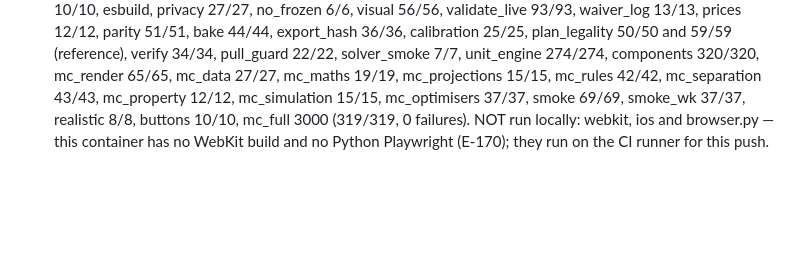
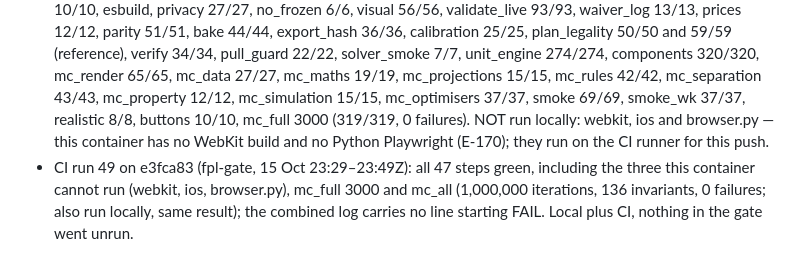
Before and after one commit to kwezingwevu-lab/comeback-blueprint, a Markdown page: fpl/retests/RETEST_v110.md, the part around the change. Drawn GitHub-style; blank space fills up the shorter version.

Commit message:
v110: RETEST records CI run 49 — all 47 gate steps green on e3fca83, WebKit, iOS and browser.py included (E-170); mc_all 1,000,000 iterations, 0 failures
Co-Authored-By: Claude Opus 5.5 <noreply@anthropic.com>
Claude-Session: https://claude.ai/code/session_01Nkqc6yjcoMDTrXm34s8E4S

```diff
--- a/fpl/retests/RETEST_v110.md
+++ b/fpl/retests/RETEST_v110.md
@@ -702,3 +702,4 @@ tree, alone: bake 42/42, privacy 27/27, components 300/300, smoke 69/69, verify
 - Ledger: E-163 to E-170. The local replay of every gate step ran before the push (E-164); state/kwezi.json advanced to GW6 (squad identical to the GW6 picks, five free transfers).
 - Searched for FPL work outside this session: other Claude Code sessions (two are fitness-app only; the scheduled routine's runs), the three FPL artifacts (this one current; Fb6W2e8chHUi7Jgdz9LgTj and C2ZnL61YmzNc4xA9njj7aj stale copies), Google Drive (one unrelated 2024 notebook), Notion (none), Gmail (newsletters, and the four red gate runs behind E-164). Nothing outside the repository carried a figure this build lacks.
 - Gate, replayed locally in .github/workflows/gate.yml's order on the shipped build: 34 of 37 steps green — tdz 10/10, esbuild, privacy 27/27, no_frozen 6/6, visual 56/56, validate_live 93/93, waiver_log 13/13, prices 12/12, parity 51/51, bake 44/44, export_hash 36/36, calibration 25/25, plan_legality 50/50 and 59/59 (reference), verify 34/34, pull_guard 22/22, solver_smoke 7/7, unit_engine 274/274, components 320/320, mc_render 65/65, mc_data 27/27, mc_maths 19/19, mc_projections 15/15, mc_rules 42/42, mc_separation 43/43, mc_property 12/12, mc_simulation 15/15, mc_optimisers 37/37, smoke 69/69, smoke_wk 37/37, realistic 8/8, buttons 10/10, mc_full 3000 (319/319, 0 failures). NOT run locally: webkit, ios and browser.py — this container has no WebKit build and no Python Playwright (E-170); they run on the CI runner for this push.
+- CI run 49 on e3fca83 (fpl-gate, 15 Oct 23:29–23:49Z): all 47 steps green, including the three this container cannot run (webkit, ios, browser.py), mc_full 3000 and mc_all (1,000,000 iterations, 136 invariants, 0 failures; also run locally, same result); the combined log carries no line starting FAIL. Local plus CI, nothing in the gate went unrun.
```
